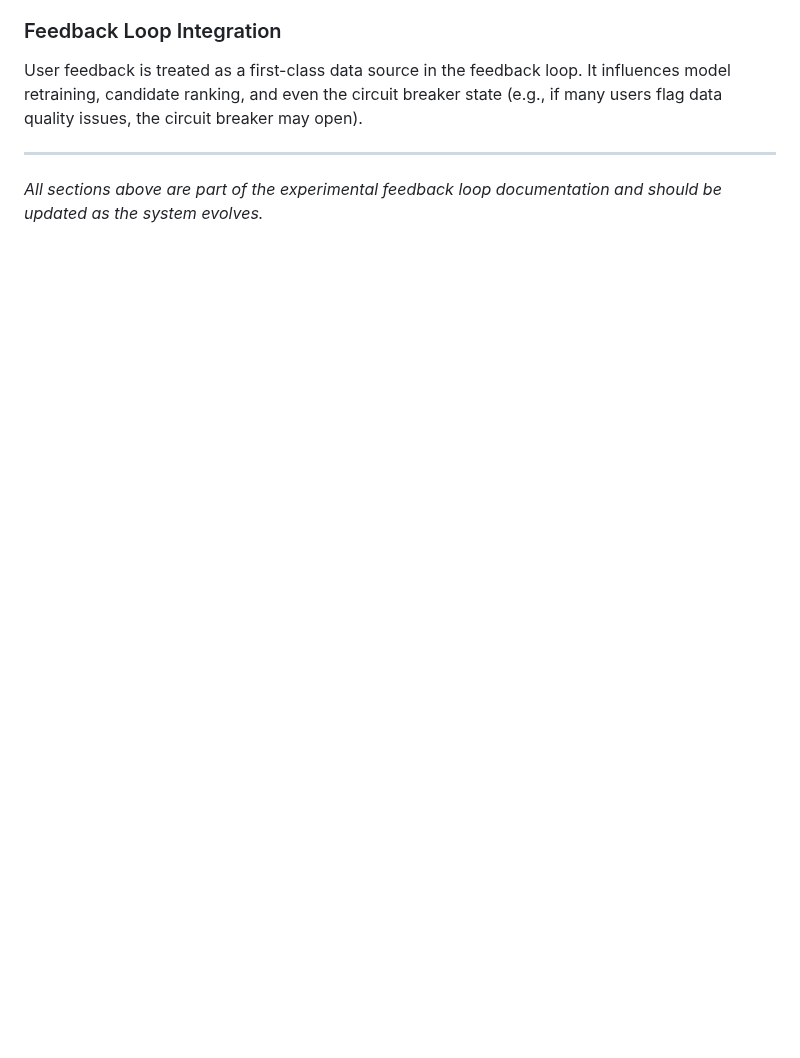
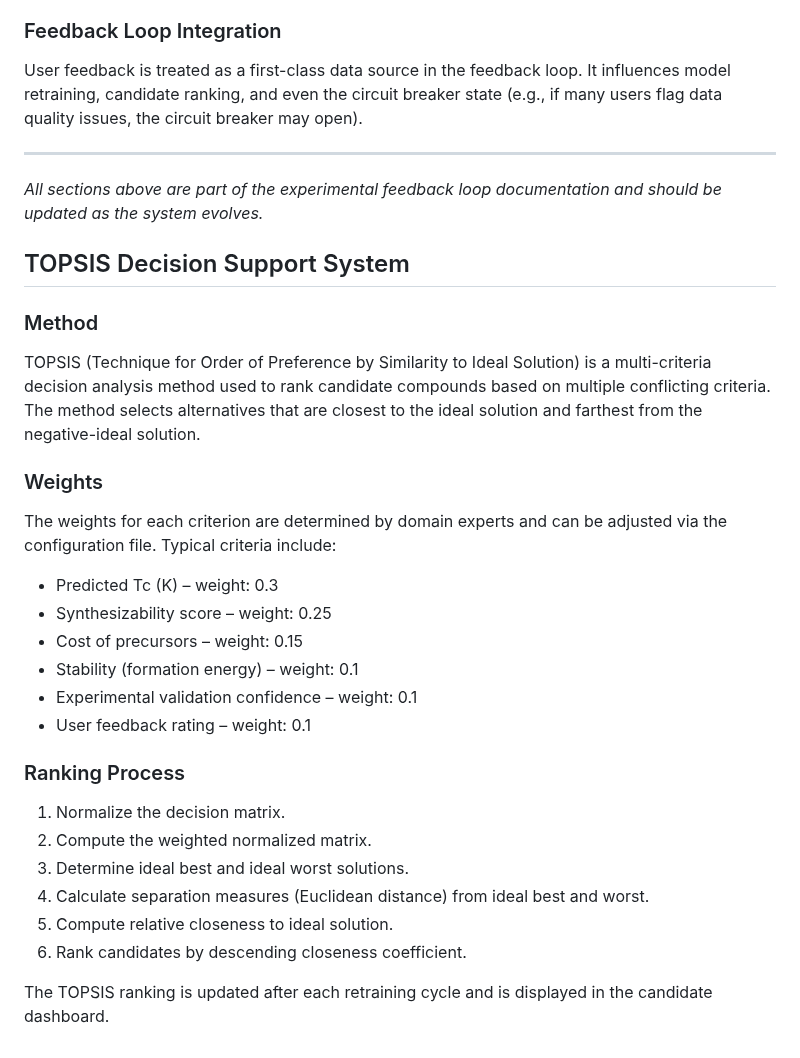
Before and after one commit to kevinkicho/superconducters, a Markdown page: docs/experimental_feedback_loop.md, the part around the change. Drawn GitHub-style; blank space fills up the shorter version.

Commit message:
agent-2: t185

```diff
--- a/docs/experimental_feedback_loop.md
+++ b/docs/experimental_feedback_loop.md
@@ -1893,3 +1893,27 @@ User feedback is treated as a first-class data source in the feedback loop. It i
 ---
 
 *All sections above are part of the experimental feedback loop documentation and should be updated as the system evolves.*
+
+## TOPSIS Decision Support System
+
+### Method
+TOPSIS (Technique for Order of Preference by Similarity to Ideal Solution) is a multi-criteria decision analysis method used to rank candidate compounds based on multiple conflicting criteria. The method selects alternatives that are closest to the ideal solution and farthest from the negative-ideal solution.
+
+### Weights
+The weights for each criterion are determined by domain experts and can be adjusted via the configuration file. Typical criteria include:
+- Predicted Tc (K) – weight: 0.3
+- Synthesizability score – weight: 0.25
+- Cost of precursors – weight: 0.15
+- Stability (formation energy) – weight: 0.1
+- Experimental validation confidence – weight: 0.1
+- User feedback rating – weight: 0.1
+
+### Ranking Process
+1. Normalize the decision matrix.
+2. Compute the weighted normalized matrix.
+3. Determine ideal best and ideal worst solutions.
+4. Calculate separation measures (Euclidean distance) from ideal best and worst.
+5. Compute relative closeness to ideal solution.
+6. Rank candidates by descending closeness coefficient.
+
+The TOPSIS ranking is updated after each retraining cycle and is displayed in the candidate dashboard.
```
